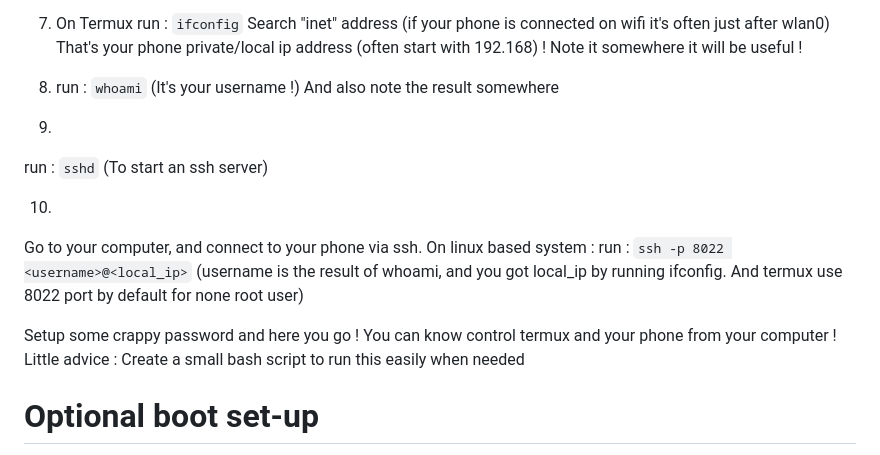
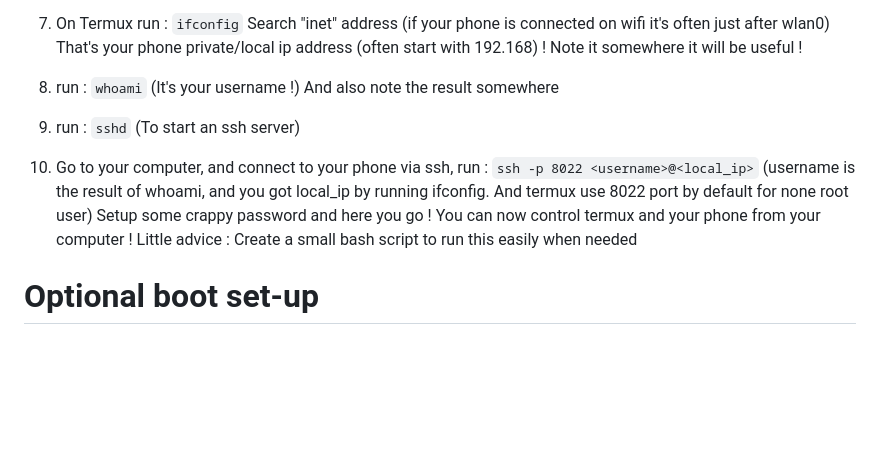
Before and after one commit to Crizomb/android_hosting_tutorials, a Markdown page: README.md, the part around the change. Drawn GitHub-style; blank space fills up the shorter version.

```diff
--- a/README.md
+++ b/README.md
@@ -34,20 +34,12 @@ Search "inet" address (if your phone is connected on wifi it's often just after
 That's your phone private/local ip address (often start with 192.168) !
 Note it somewhere it will be useful !
 
-8) run :
-``whoami`` (It's your username !) And also note the result somewhere
-
-9)
-run :
-``sshd`` (To start an ssh server)
-
-10)
-Go to your computer, and connect to your phone via ssh. On linux based system :
-run :
+8) run : ``whoami`` (It's your username !) And also note the result somewhere
+9) run : ``sshd`` (To start an ssh server)
+10) Go to your computer, and connect to your phone via ssh, run :
 ``ssh -p 8022 <username>@<local_ip>``
 (username is the result of whoami, and you got local_ip by running ifconfig. And termux use 8022 port by default for none root user)
-
-Setup some crappy password and here you go ! You can know control termux and your phone from your computer !
+Setup some crappy password and here you go ! You can now control termux and your phone from your computer !
 Little advice : Create a small bash script to run this easily when needed
 
 # Optional boot set-up
```
